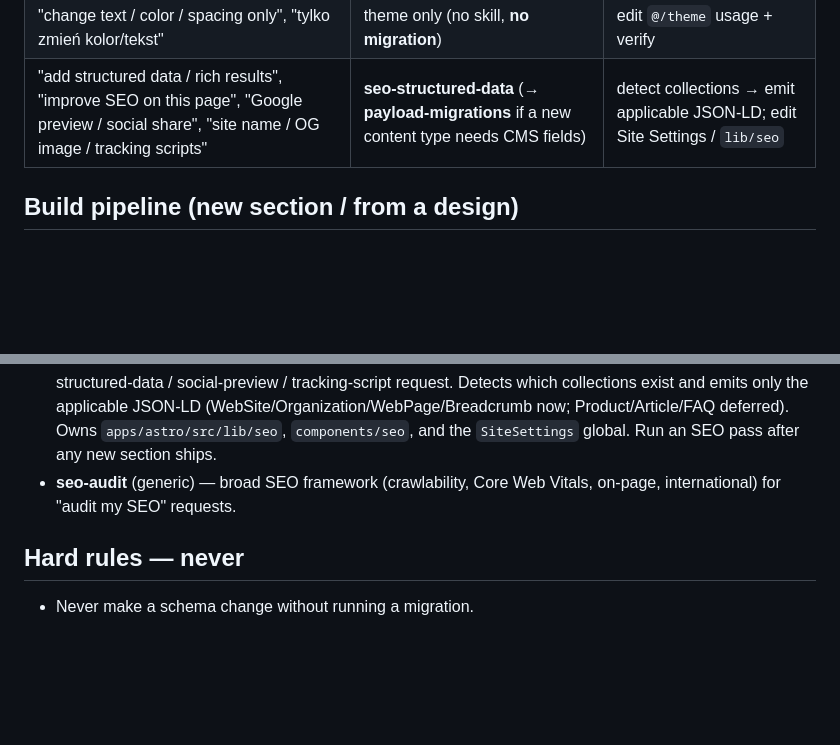
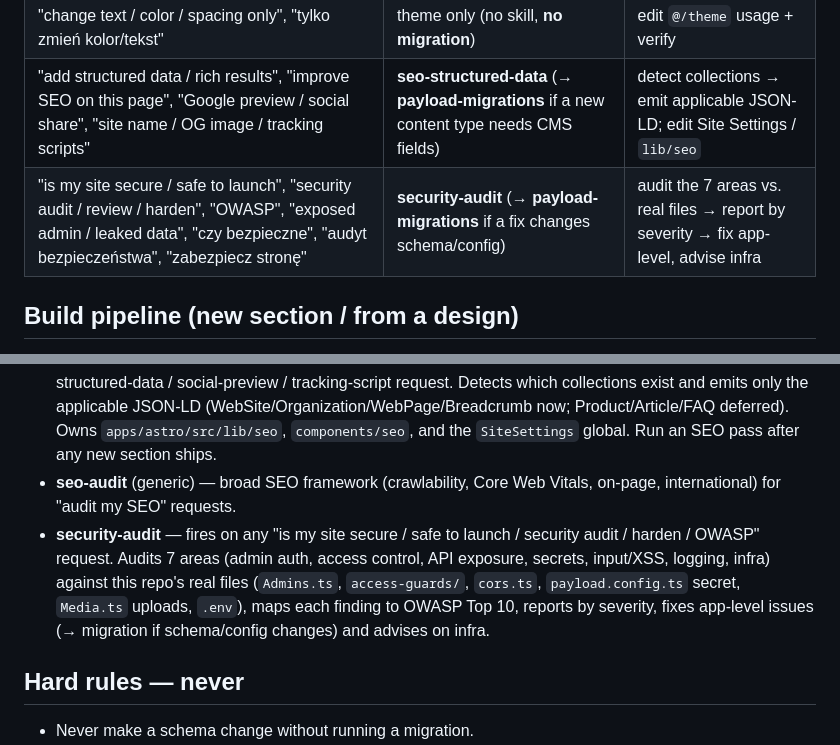
Before and after one commit to wayfdigital/payload-astro-starter, a Markdown page: CLAUDE.md, 2 parts joined by grey strips. Rendered like a GitHub page; blank space fills up the shorter version.

Commit message:
feat: security skill

```diff
--- a/CLAUDE.md
+++ b/CLAUDE.md
@@ -30,6 +30,7 @@ and **confirm the spec before building — never assume.**
 | Payload config / collections / hooks / access / validation questions | **payload** (global skill) | per skill |
 | "change text / color / spacing only", "tylko zmień kolor/tekst" | theme only (no skill, **no migration**) | edit `@/theme` usage + verify |
 | "add structured data / rich results", "improve SEO on this page", "Google preview / social share", "site name / OG image / tracking scripts" | **seo-structured-data** (→ **payload-migrations** if a new content type needs CMS fields) | detect collections → emit applicable JSON-LD; edit Site Settings / `lib/seo` |
+| "is my site secure / safe to launch", "security audit / review / harden", "OWASP", "exposed admin / leaked data", "czy bezpieczne", "audyt bezpieczeństwa", "zabezpiecz stronę" | **security-audit** (→ **payload-migrations** if a fix changes schema/config) | audit the 7 areas vs. real files → report by severity → fix app-level, advise infra |
 
 ## Build pipeline (new section / from a design)
 
@@ -101,6 +102,7 @@ packages/payload-types/  — Generated Payload TypeScript types (shared)
 - **figma** (MCP) — fires on a Figma URL / design-to-code; read the design, then run the Build pipeline per section.
 - **seo-structured-data** — fires when a page/section is built or a content type is added, or on any SEO / structured-data / social-preview / tracking-script request. Detects which collections exist and emits only the applicable JSON-LD (WebSite/Organization/WebPage/Breadcrumb now; Product/Article/FAQ deferred). Owns `apps/astro/src/lib/seo`, `components/seo`, and the `SiteSettings` global. Run an SEO pass after any new section ships.
 - **seo-audit** (generic) — broad SEO framework (crawlability, Core Web Vitals, on-page, international) for "audit my SEO" requests.
+- **security-audit** — fires on any "is my site secure / safe to launch / security audit / harden / OWASP" request. Audits 7 areas (admin auth, access control, API exposure, secrets, input/XSS, logging, infra) against this repo's real files (`Admins.ts`, `access-guards/`, `cors.ts`, `payload.config.ts` secret, `Media.ts` uploads, `.env`), maps each finding to OWASP Top 10, reports by severity, fixes app-level issues (→ migration if schema/config changes) and advises on infra.
 
 ## Hard rules — never
 
```
Also changed, not shown: 2 other files.
